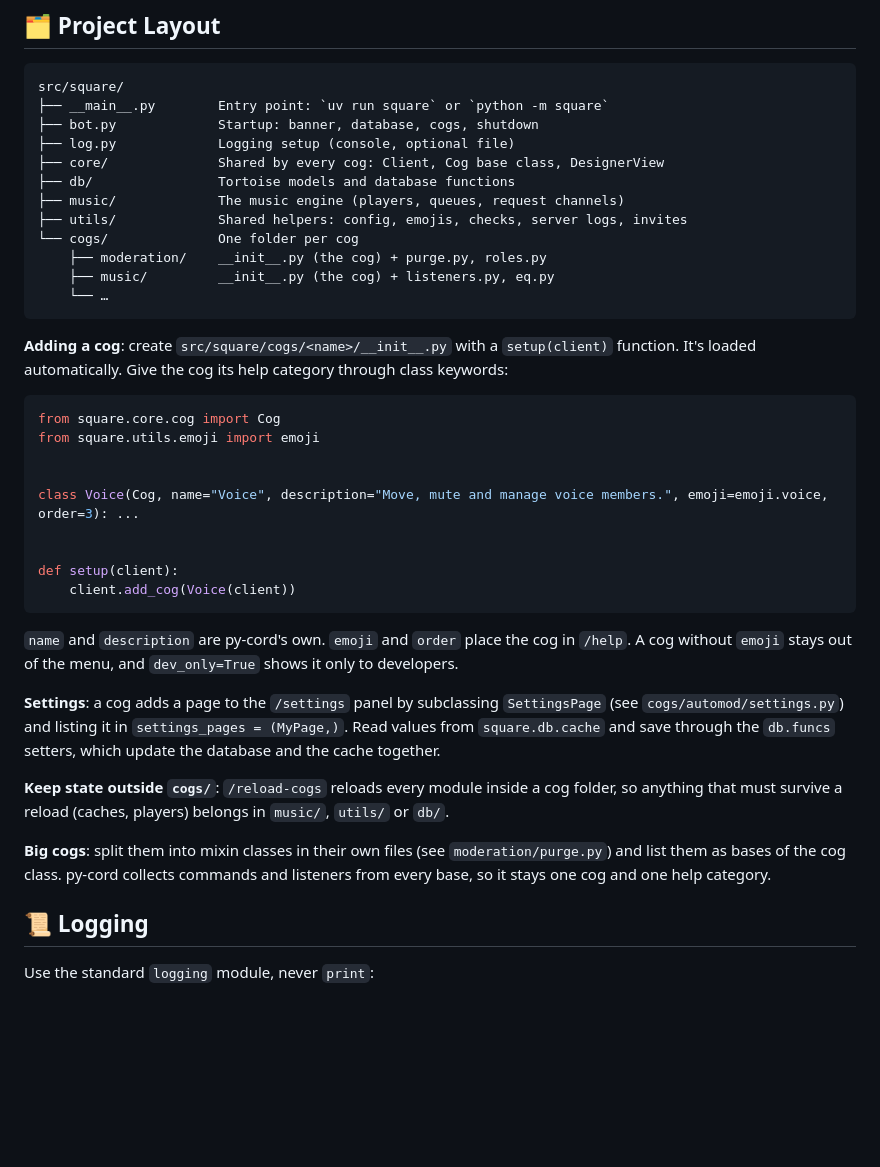
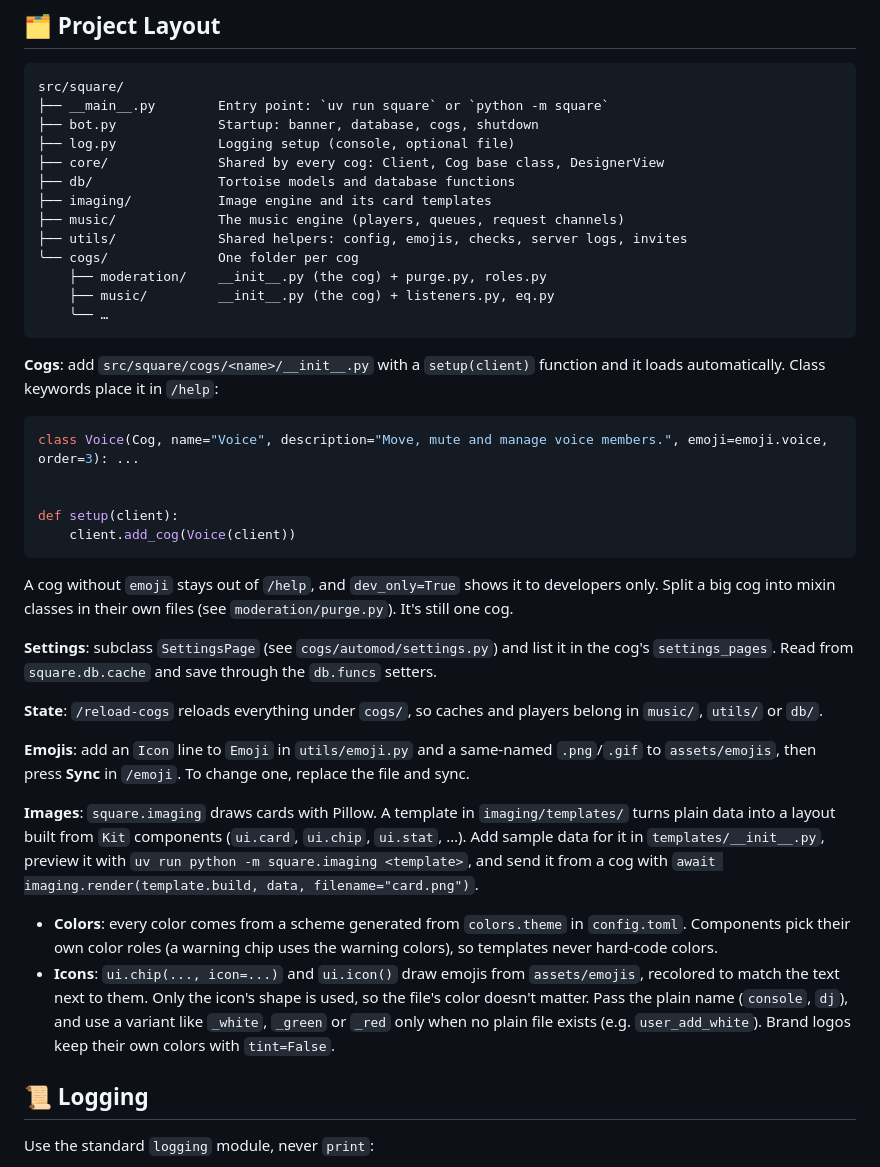
Before and after one commit to swayam25/Square-Bot, a Markdown page: CONTRIBUTING.md, the part around the change. Rendered like a GitHub page; blank space fills up the shorter version.

Commit message:
Update CONTRIBUTING for imaging and emojis
Shorten the project layout notes, and explain how images are built,
where their colors come from and which emoji names to pass as icons.

````diff
--- a/CONTRIBUTING.md
+++ b/CONTRIBUTING.md
@@ -52,21 +52,18 @@ src/square/
 ├── log.py             Logging setup (console, optional file)
 ├── core/              Shared by every cog: Client, Cog base class, DesignerView
 ├── db/                Tortoise models and database functions
+├── imaging/           Image engine and its card templates
 ├── music/             The music engine (players, queues, request channels)
 ├── utils/             Shared helpers: config, emojis, checks, server logs, invites
-└── cogs/              One folder per cog
+╰── cogs/              One folder per cog
     ├── moderation/    __init__.py (the cog) + purge.py, roles.py
     ├── music/         __init__.py (the cog) + listeners.py, eq.py
-    └── …
+    ╰── …
 ```
 
-**Adding a cog**: create `src/square/cogs/<name>/__init__.py` with a `setup(client)` function. It's loaded automatically. Give the cog its help category through class keywords:
+**Cogs**: add `src/square/cogs/<name>/__init__.py` with a `setup(client)` function and it loads automatically. Class keywords place it in `/help`:
 
 ```py
-from square.core.cog import Cog
-from square.utils.emoji import emoji
-
-
 class Voice(Cog, name="Voice", description="Move, mute and manage voice members.", emoji=emoji.voice, order=3): ...
 
 
@@ -74,13 +71,18 @@ def setup(client):
     client.add_cog(Voice(client))
 ```
 
-`name` and `description` are py-cord's own. `emoji` and `order` place the cog in `/help`. A cog without `emoji` stays out of the menu, and `dev_only=True` shows it only to developers.
+A cog without `emoji` stays out of `/help`, and `dev_only=True` shows it to developers only. Split a big cog into mixin classes in their own files (see `moderation/purge.py`). It's still one cog.
 
-**Settings**: a cog adds a page to the `/settings` panel by subclassing `SettingsPage` (see `cogs/automod/settings.py`) and listing it in `settings_pages = (MyPage,)`. Read values from `square.db.cache` and save through the `db.funcs` setters, which update the database and the cache together.
+**Settings**: subclass `SettingsPage` (see `cogs/automod/settings.py`) and list it in the cog's `settings_pages`. Read from `square.db.cache` and save through the `db.funcs` setters.
 
-**Keep state outside `cogs/`**: `/reload-cogs` reloads every module inside a cog folder, so anything that must survive a reload (caches, players) belongs in `music/`, `utils/` or `db/`.
+**State**: `/reload-cogs` reloads everything under `cogs/`, so caches and players belong in `music/`, `utils/` or `db/`.
 
-**Big cogs**: split them into mixin classes in their own files (see `moderation/purge.py`) and list them as bases of the cog class. py-cord collects commands and listeners from every base, so it stays one cog and one help category.
+**Emojis**: add an `Icon` line to `Emoji` in `utils/emoji.py` and a same-named `.png`/`.gif` to `assets/emojis`, then press **Sync** in `/emoji`. To change one, replace the file and sync.
+
+**Images**: `square.imaging` draws cards with Pillow. A template in `imaging/templates/` turns plain data into a layout built from `Kit` components (`ui.card`, `ui.chip`, `ui.stat`, …). Add sample data for it in `templates/__init__.py`, preview it with `uv run python -m square.imaging <template>`, and send it from a cog with `await imaging.render(template.build, data, filename="card.png")`.
+
+- **Colors**: every color comes from a scheme generated from `colors.theme` in `config.toml`. Components pick their own color roles (a warning chip uses the warning colors), so templates never hard-code colors.
+- **Icons**: `ui.chip(..., icon=...)` and `ui.icon()` draw emojis from `assets/emojis`, recolored to match the text next to them. Only the icon's shape is used, so the file's color doesn't matter. Pass the plain name (`console`, `dj`), and use a variant like `_white`, `_green` or `_red` only when no plain file exists (e.g. `user_add_white`). Brand logos keep their own colors with `tint=False`.
 
 ## 📜 Logging
 
````
